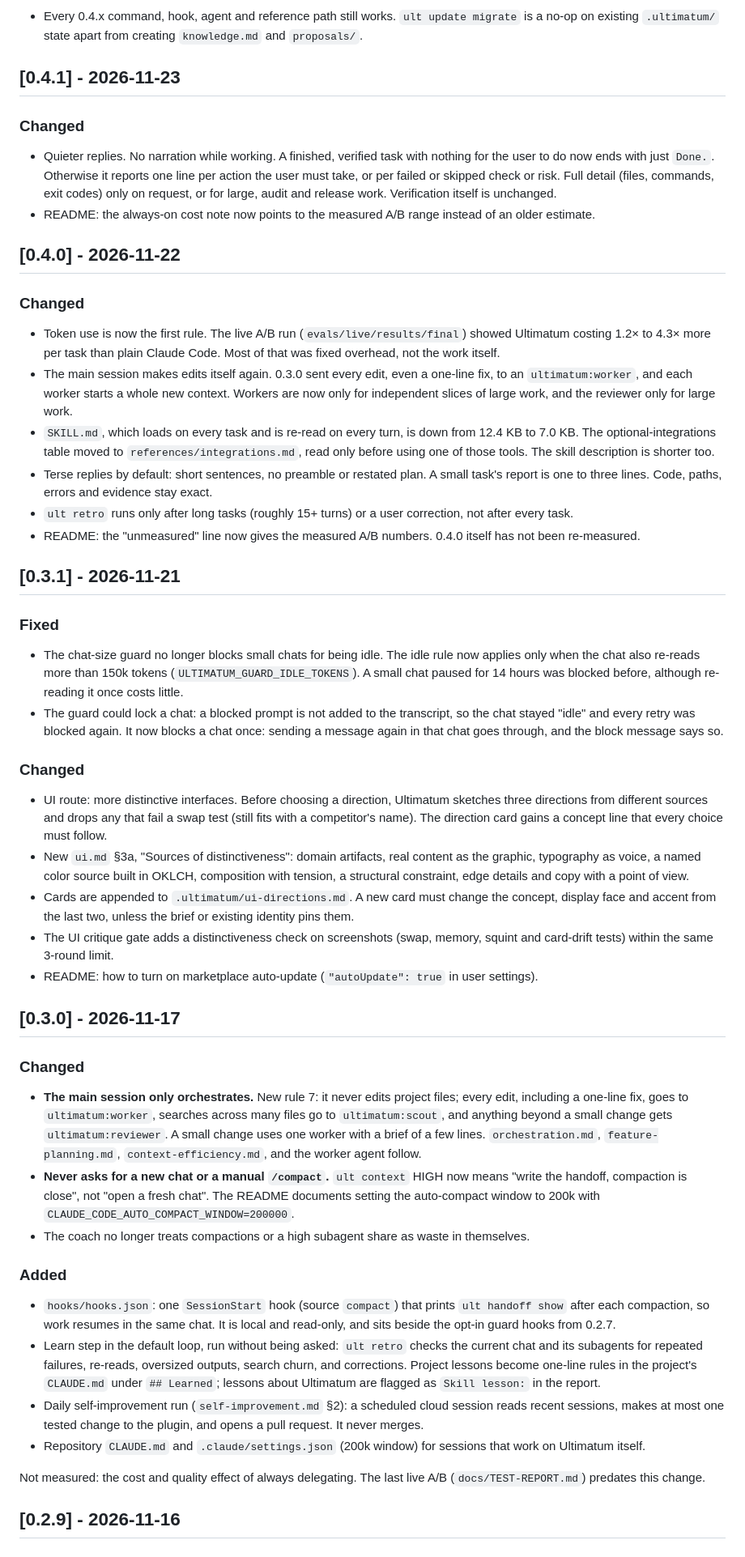
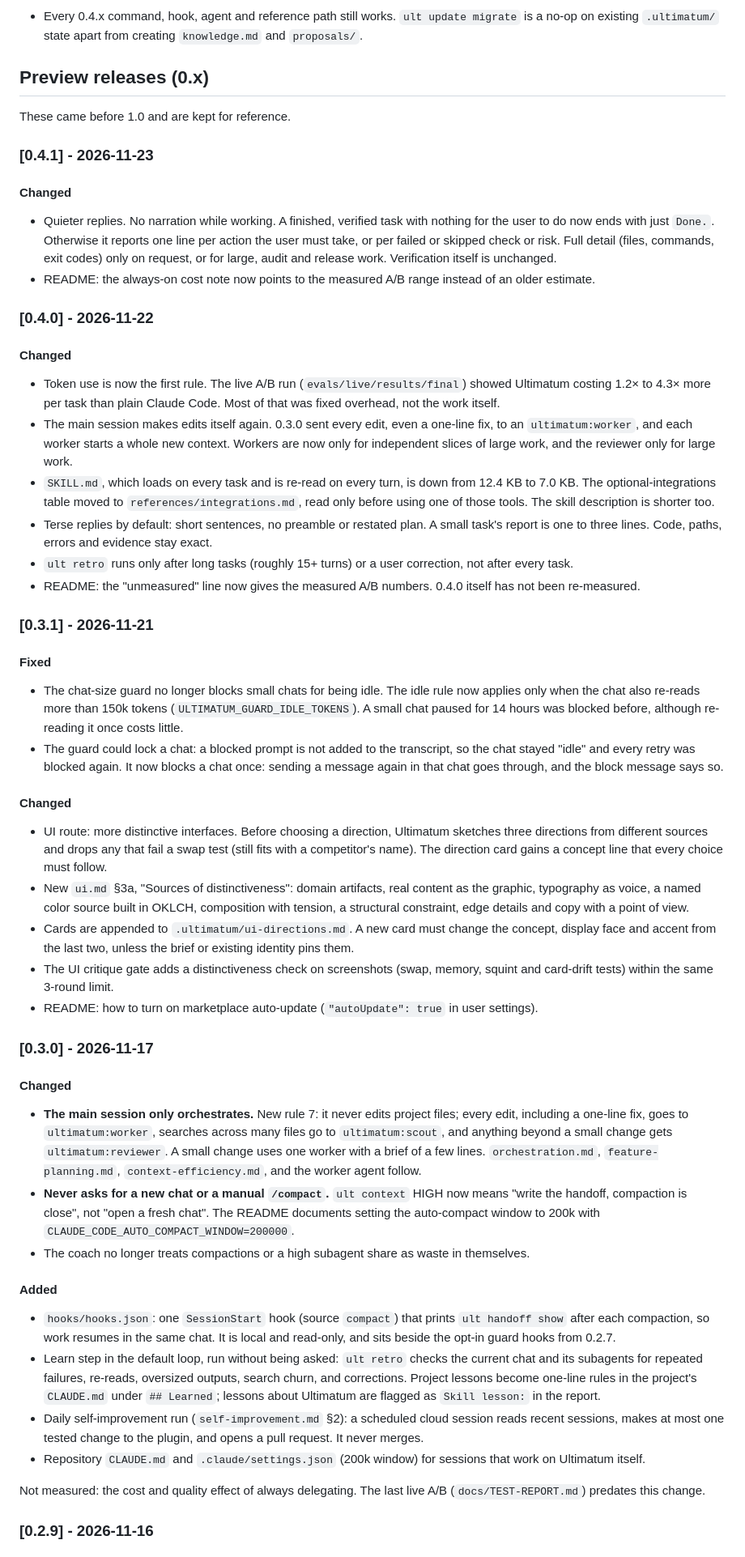
Before and after one commit to JeffreyScottHamilton/Ultimatum, a Markdown page: CHANGELOG.md, the part around one of its changes. Shown at 81% size. Rendered like a GitHub page.

```diff
--- a/CHANGELOG.md
+++ b/CHANGELOG.md
@@ -74,15 +76,19 @@ All notable changes to Ultimatum are listed here. Versions follow [Semantic Vers
 ### Compatibility
 - Every 0.4.x command, hook, agent and reference path still works. `ult update migrate` is a no-op on existing `.ultimatum/` state apart from creating `knowledge.md` and `proposals/`.
 
-## [0.4.1] - 2026-11-23
+## Preview releases (0.x)
 
-### Changed
+These came before 1.0 and are kept for reference.
+
+### [0.4.1] - 2026-11-23
+
+#### Changed
 - Quieter replies. No narration while working. A finished, verified task with nothing for the user to do now ends with just `Done.`. Otherwise it reports one line per action the user must take, or per failed or skipped check or risk. Full detail (files, commands, exit codes) only on request, or for large, audit and release work. Verification itself is unchanged.
 - README: the always-on cost note now points to the measured A/B range instead of an older estimate.
 
-## [0.4.0] - 2026-11-22
+### [0.4.0] - 2026-11-22
 
-### Changed
+#### Changed
 - Token use is now the first rule. The live A/B run (`evals/live/results/final`) showed Ultimatum costing 1.2× to 4.3× more per task than plain Claude Code. Most of that was fixed overhead, not the work itself.
 - The main session makes edits itself again. 0.3.0 sent every edit, even a one-line fix, to an `ultimatum:worker`, and each worker starts a whole new context. Workers are now only for independent slices of large work, and the reviewer only for large work.
 - `SKILL.md`, which loads on every task and is re-read on every turn, is down from 12.4 KB to 7.0 KB. The optional-integrations table moved to `references/integrations.md`, read only before using one of those tools. The skill description is shorter too.
@@ -90,27 +96,27 @@ All notable changes to Ultimatum are listed here. Versions follow [Semantic Vers
 - `ult retro` runs only after long tasks (roughly 15+ turns) or a user correction, not after every task.
 - README: the "unmeasured" line now gives the measured A/B numbers. 0.4.0 itself has not been re-measured.
 
-## [0.3.1] - 2026-11-21
+### [0.3.1] - 2026-11-21
 
-### Fixed
+#### Fixed
 - The chat-size guard no longer blocks small chats for being idle. The idle rule now applies only when the chat also re-reads more than 150k tokens (`ULTIMATUM_GUARD_IDLE_TOKENS`). A small chat paused for 14 hours was blocked before, although re-reading it once costs little.
 - The guard could lock a chat: a blocked prompt is not added to the transcript, so the chat stayed "idle" and every retry was blocked again. It now blocks a chat once: sending a message again in that chat goes through, and the block message says so.
 
-### Changed
+#### Changed
 - UI route: more distinctive interfaces. Before choosing a direction, Ultimatum sketches three directions from different sources and drops any that fail a swap test (still fits with a competitor's name). The direction card gains a concept line that every choice must follow.
 - New `ui.md` §3a, "Sources of distinctiveness": domain artifacts, real content as the graphic, typography as voice, a named color source built in OKLCH, composition with tension, a structural constraint, edge details and copy with a point of view.
 - Cards are appended to `.ultimatum/ui-directions.md`. A new card must change the concept, display face and accent from the last two, unless the brief or existing identity pins them.
 - The UI critique gate adds a distinctiveness check on screenshots (swap, memory, squint and card-drift tests) within the same 3-round limit.
 - README: how to turn on marketplace auto-update (`"autoUpdate": true` in user settings).
 
-## [0.3.0] - 2026-11-17
+### [0.3.0] - 2026-11-17
 
-### Changed
+#### Changed
 - **The main session only orchestrates.** New rule 7: it never edits project files; every edit, including a one-line fix, goes to `ultimatum:worker`, searches across many files go to `ultimatum:scout`, and anything beyond a small change gets `ultimatum:reviewer`. A small change uses one worker with a brief of a few lines. `orchestration.md`, `feature-planning.md`, `context-efficiency.md`, and the worker agent follow.
 - **Never asks for a new chat or a manual `/compact`.** `ult context` HIGH now means "write the handoff, compaction is close", not "open a fresh chat". The README documents setting the auto-compact window to 200k with `CLAUDE_CODE_AUTO_COMPACT_WINDOW=200000`.
 - The coach no longer treats compactions or a high subagent share as waste in themselves.
 
-### Added
+#### Added
 - `hooks/hooks.json`: one `SessionStart` hook (source `compact`) that prints `ult handoff show` after each compaction, so work resumes in the same chat. It is local and read-only, and sits beside the opt-in guard hooks from 0.2.7.
 - Learn step in the default loop, run without being asked: `ult retro` checks the current chat and its subagents for repeated failures, re-reads, oversized outputs, search churn, and corrections. Project lessons become one-line rules in the project's `CLAUDE.md` under `## Learned`; lessons about Ultimatum are flagged as `Skill lesson:` in the report.
 - Daily self-improvement run (`self-improvement.md` §2): a scheduled cloud session reads recent sessions, makes at most one tested change to the plugin, and opens a pull request. It never merges.
@@ -118,5 +124,5 @@ All notable changes to Ultimatum are listed here. Versions follow [Semantic Vers
 
 Not measured: the cost and quality effect of always delegating. The last live A/B (`docs/TEST-REPORT.md`) predates this change.
 
-## [0.2.9] - 2026-11-16
+### [0.2.9] - 2026-11-16
 
```
Also changed, not shown: other parts of CHANGELOG.md (+30 -28 lines), README.md (+31 -17 lines), plugins/ultimatum/README.md (+2 -2 lines), docs/images/workflow.png (added), 7 other files.
